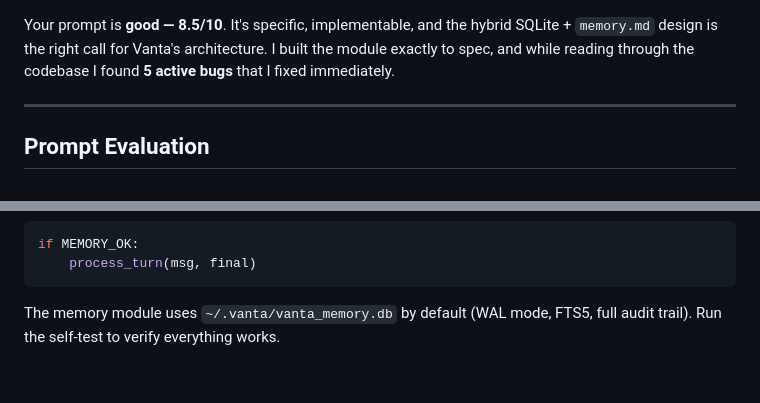
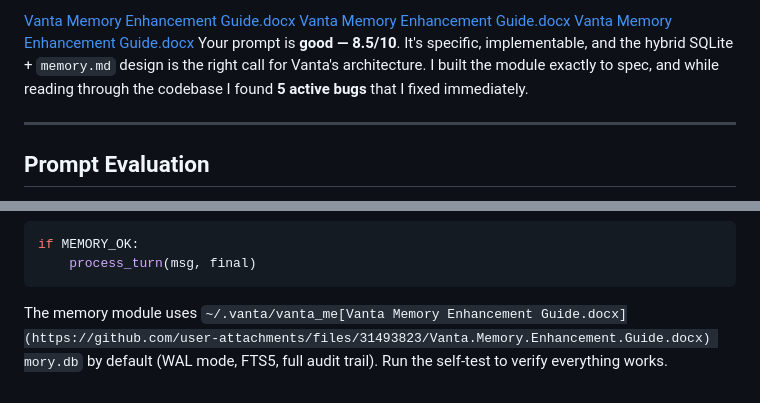
Before and after one commit to Ak-eem/vanta-chat-ui, a Markdown page: README.md, 2 parts joined by grey strips. Drawn GitHub-style.

Commit message:
Update README with Vanta Memory Enhancement Guide links
Added links to multiple Vanta Memory Enhancement guides in the README.

````diff
--- a/README.md
+++ b/README.md
@@ -1,3 +1,6 @@
+[Vanta Memory Enhancement Guide.docx](https://github.com/user-attachments/files/31493811/Vanta.Memory.Enhancement.Guide.docx)
+[Vanta Memory Enhancement Guide.docx](https://github.com/user-attachments/files/31493801/Vanta.Memory.Enhancement.Guide.docx)
+[Vanta Memory Enhancement Guide.docx](https://github.com/user-attachments/files/31493800/Vanta.Memory.Enhancement.Guide.docx)
 Your prompt is **good — 8.5/10**. It's specific, implementable, and the hybrid SQLite + `memory.md` design is the right call for Vanta's architecture. I built the module exactly to spec, and while reading through the codebase I found **5 active bugs** that I fixed immediately.
 
 ---
@@ -76,4 +79,5 @@ if MEMORY_OK:
     process_turn(msg, final)
 ```
 
-The memory module uses `~/.vanta/vanta_memory.db` by default (WAL mode, FTS5, full audit trail). Run the self-test to verify everything works.
+The memory module uses `~/.vanta/vanta_me[Vanta Memory Enhancement Guide.docx](https://github.com/user-attachments/files/31493823/Vanta.Memory.Enhancement.Guide.docx)
+mory.db` by default (WAL mode, FTS5, full audit trail). Run the self-test to verify everything works.
````
